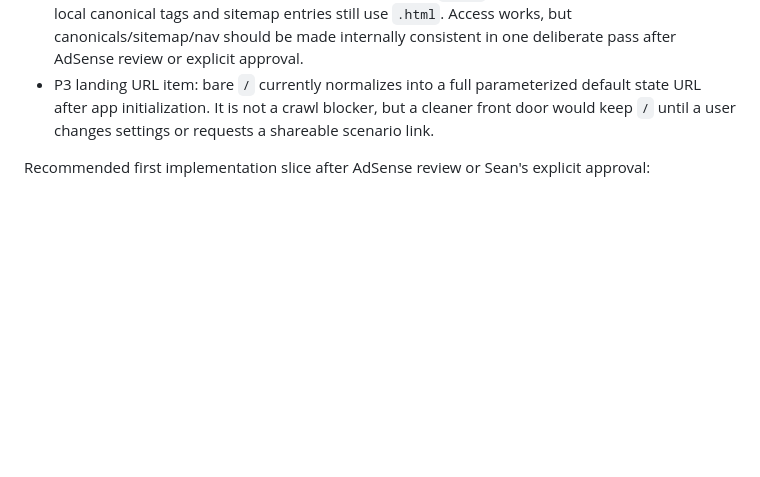
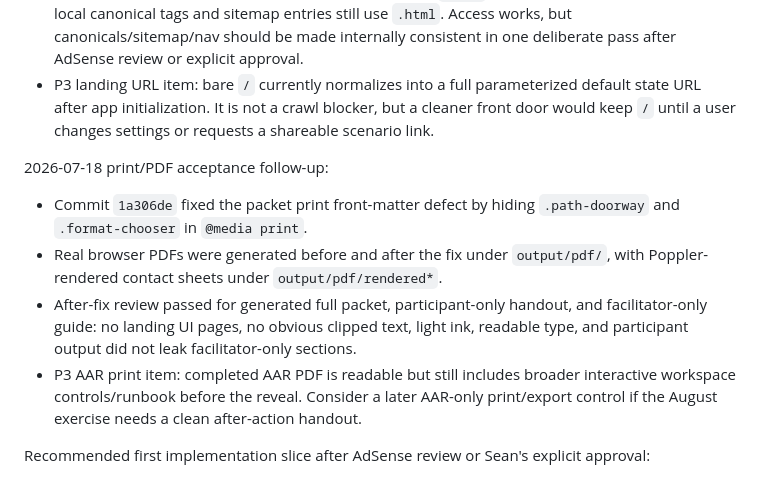
Before and after one commit to sashq-tech/ir-tabletop-generator, a Markdown page: POST_LAUNCH_BACKLOG.md, the part around the change. GitHub-like rendering; blank space fills up the shorter version.

```diff
--- a/POST_LAUNCH_BACKLOG.md
+++ b/POST_LAUNCH_BACKLOG.md
@@ -32,6 +32,13 @@ First small implementation step after approval: Build from the product strategy
 - Live desktop and 390px mobile QA passed for direct `?path=interactive`, landing-door click, facilitator notes, copy feedback, start-to-AAR, AAR export, packet/sample copy, Markdown export filename generation, stubbed print path, back/forward behavior, and browser console.
 - P3 URL hygiene item: Cloudflare Pages redirects public `.html` URLs to extensionless routes, while local canonical tags and sitemap entries still use `.html`. Access works, but canonicals/sitemap/nav should be made internally consistent in one deliberate pass after AdSense review or explicit approval.
 - P3 landing URL item: bare `/` currently normalizes into a full parameterized default state URL after app initialization. It is not a crawl blocker, but a cleaner front door would keep `/` until a user changes settings or requests a shareable scenario link.
+
+2026-07-18 print/PDF acceptance follow-up:
+
+- Commit `1a306de` fixed the packet print front-matter defect by hiding `.path-doorway` and `.format-chooser` in `@media print`.
+- Real browser PDFs were generated before and after the fix under `output/pdf/`, with Poppler-rendered contact sheets under `output/pdf/rendered*`.
+- After-fix review passed for generated full packet, participant-only handout, and facilitator-only guide: no landing UI pages, no obvious clipped text, light ink, readable type, and participant output did not leak facilitator-only sections.
+- P3 AAR print item: completed AAR PDF is readable but still includes broader interactive workspace controls/runbook before the reveal. Consider a later AAR-only print/export control if the August exercise needs a clean after-action handout.
 
 Recommended first implementation slice after AdSense review or Sean's explicit approval:
 
```
Also changed, not shown: IR Tabletop Generator/07 Handoff/2026-07-18 Print PDF Acceptance Review.md (added, +89 -0 lines), IR Tabletop Generator/07 Handoff/Codex Handoff Status.md (+3 -1 lines).
